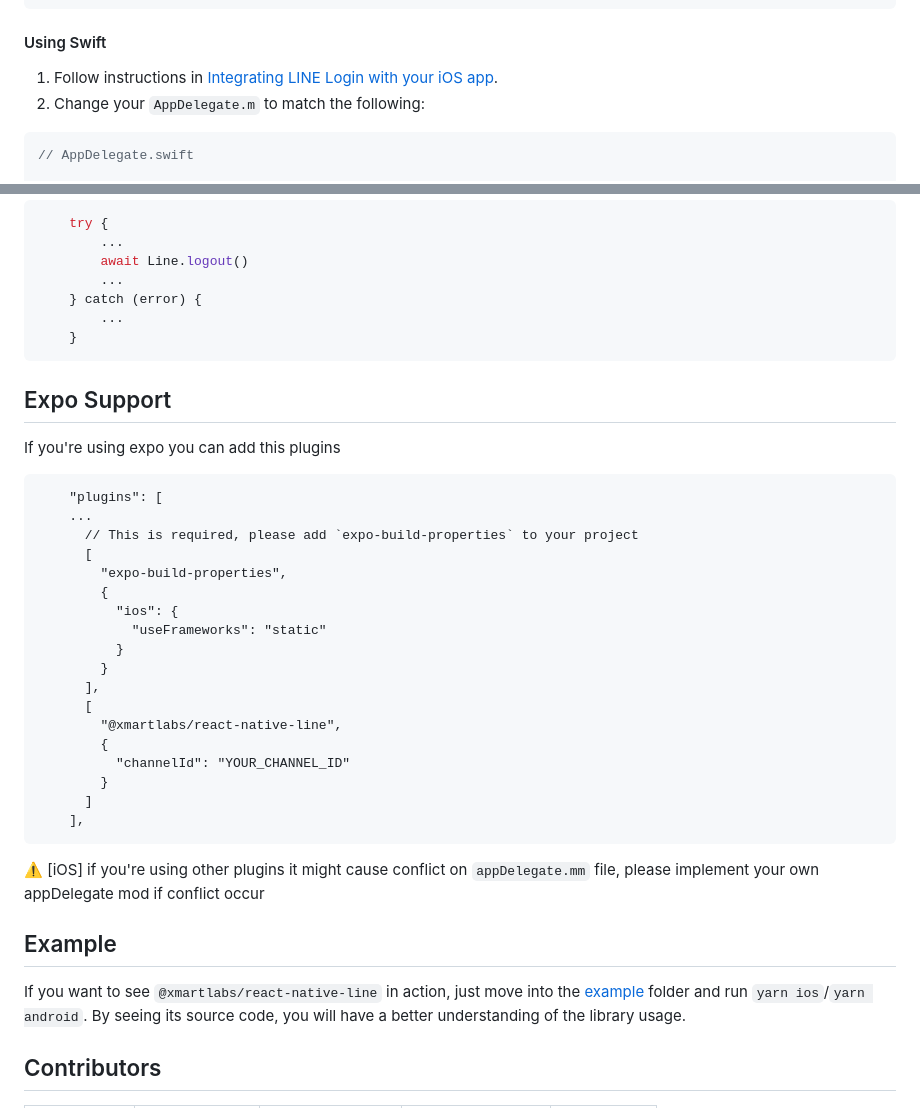
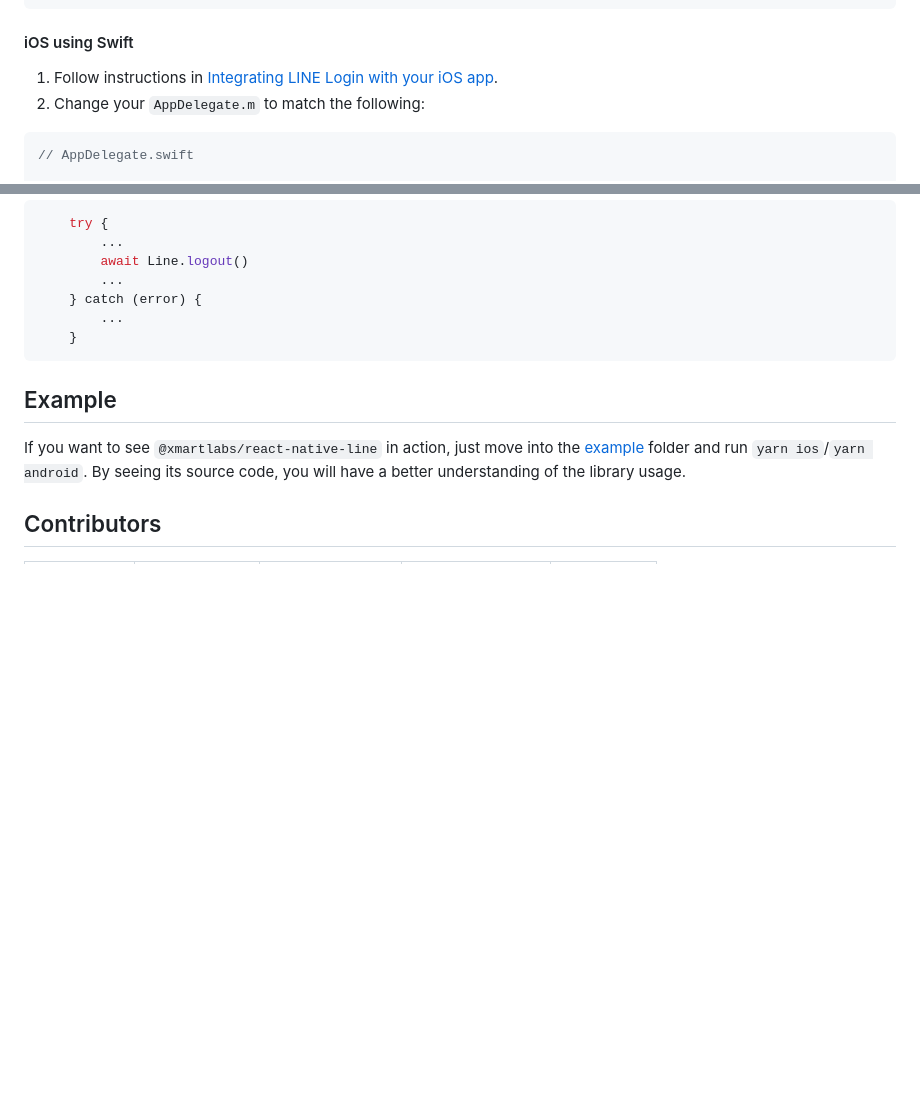
Before and after one commit to xmartlabs/react-native-line, a Markdown page: README.md, 2 parts joined by grey strips. GitHub-like rendering; blank space fills up the shorter version.

````diff
--- a/README.md
+++ b/README.md
@@ -93,7 +92,7 @@ Inside your `AppDelegate.m`, setup the line sdk by passing the channel id obtain
 }
 ```
 
-#### Using Swift
+#### iOS using Swift
 
 1. Follow instructions in [Integrating LINE Login with your iOS app](https://developers.line.biz/en/docs/ios-sdk/swift/integrate-line-login/).
 2. Change your `AppDelegate.m` to match the following:
@@ -329,33 +321,6 @@ The following objects are returned on the methods described above:
     }
 ```
 
-## Expo Support
-
-If you're using expo you can add this plugins
-
-```
-    "plugins": [
-    ...
-      // This is required, please add `expo-build-properties` to your project
-      [
-        "expo-build-properties",
-        {
-          "ios": {
-            "useFrameworks": "static"
-          }
-        }
-      ],
-      [
-        "@xmartlabs/react-native-line",
-        {
-          "channelId": "YOUR_CHANNEL_ID"
-        }
-      ]
-    ],
-```
-
-⚠️ [iOS] if you're using other plugins it might cause conflict on `appDelegate.mm` file, please implement your own appDelegate mod if conflict occur
-
 ## Example
 
 If you want to see `@xmartlabs/react-native-line` in action, just move into the [example](/example) folder and run `yarn ios`/`yarn android`. By seeing its source code, you will have a better understanding of the library usage.
````
Also changed, not shown: other parts of README.md (+54 -62 lines).
